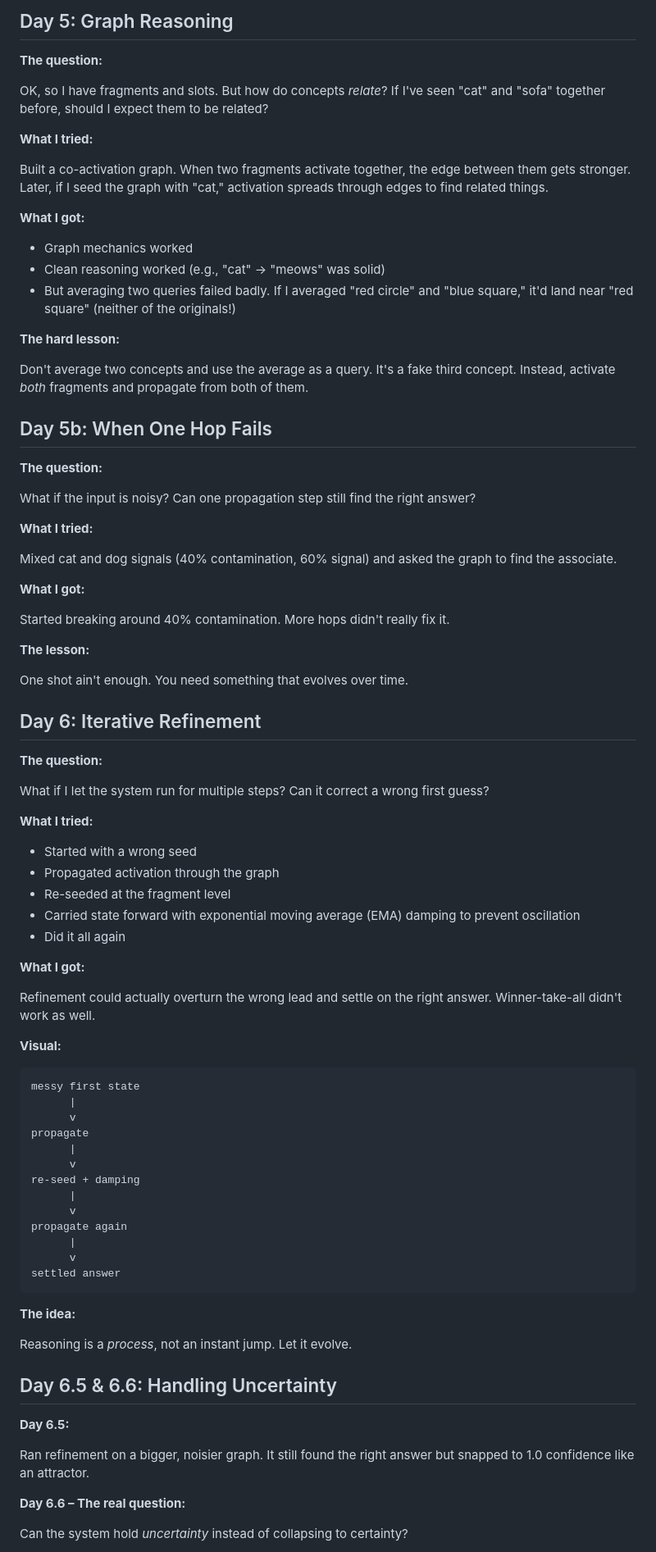
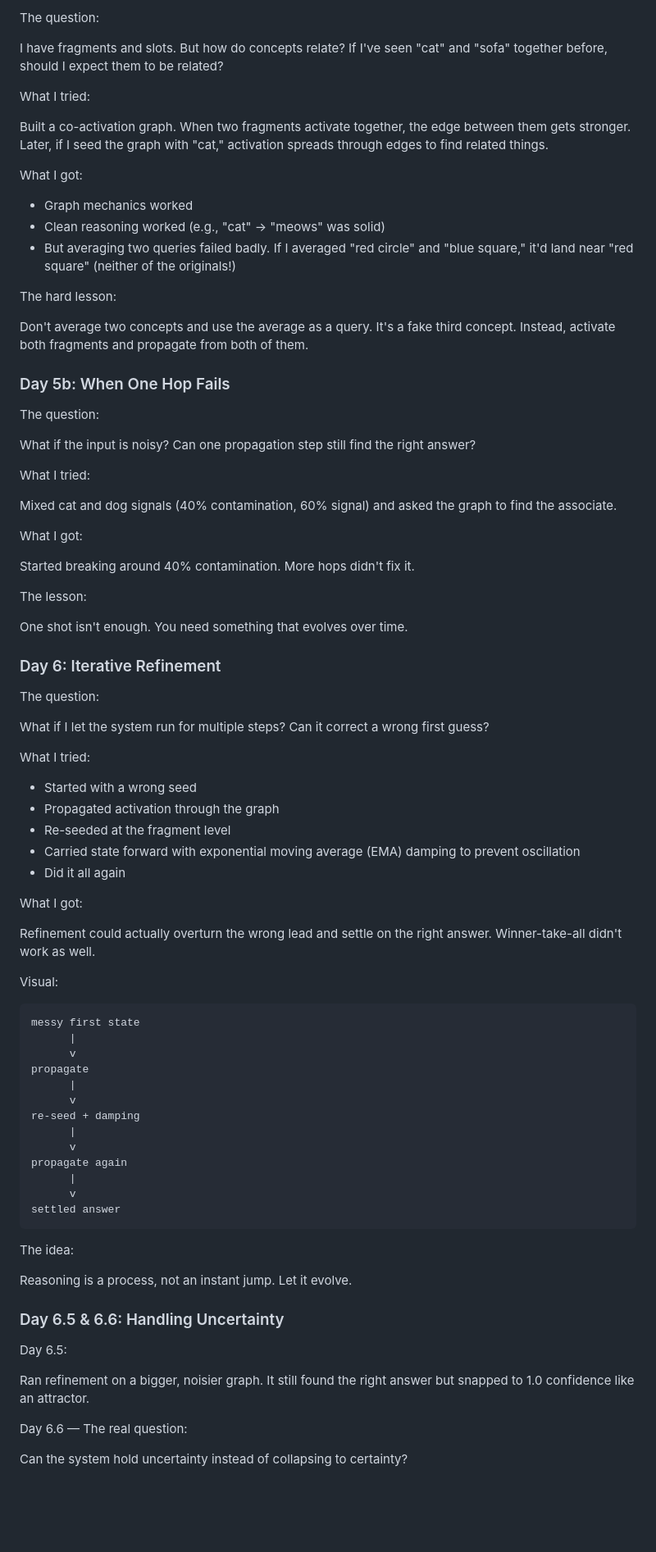
Before and after one commit to fireboltmagnum/worldfield, a Markdown page: README.md, the part around one of its changes. Shown at 82% size. Drawn GitHub-style; blank space fills up the shorter version.

````diff
--- a/README.md
+++ b/README.md
@@ -251,61 +235,57 @@ Much better, but not unlimited.
 
-## Day 5: Graph Reasoning
+The question:
 
-**The question:**
+I have fragments and slots. But how do concepts relate? If I've seen "cat" and "sofa" together before, should I expect them to be related?
 
-OK, so I have fragments and slots. But how do concepts *relate*? If I've seen "cat" and "sofa" together before, should I expect them to be related?
-
-**What I tried:**
+What I tried:
 
 Built a co-activation graph. When two fragments activate together, the edge between them gets stronger. Later, if I seed the graph with "cat," activation spreads through edges to find related things.
 
-**What I got:**
-
+What I got:
 - Graph mechanics worked
 - Clean reasoning worked (e.g., "cat" → "meows" was solid)
 - But averaging two queries failed badly. If I averaged "red circle" and "blue square," it'd land near "red square" (neither of the originals!)
 
-**The hard lesson:**
+The hard lesson:
 
-Don't average two concepts and use the average as a query. It's a fake third concept. Instead, activate *both* fragments and propagate from both of them.
+Don't average two concepts and use the average as a query. It's a fake third concept. Instead, activate both fragments and propagate from both of them.
 
-## Day 5b: When One Hop Fails
+### Day 5b: When One Hop Fails
 
-**The question:**
+The question:
 
 What if the input is noisy? Can one propagation step still find the right answer?
 
-**What I tried:**
+What I tried:
 
 Mixed cat and dog signals (40% contamination, 60% signal) and asked the graph to find the associate.
 
-**What I got:**
+What I got:
 
-Started breaking around 40% contamination. More hops didn't really fix it.
+Started breaking around 40% contamination. More hops didn't fix it.
 
-**The lesson:**
+The lesson:
 
-One shot ain't enough. You need something that evolves over time.
+One shot isn't enough. You need something that evolves over time.
 
-## Day 6: Iterative Refinement
+### Day 6: Iterative Refinement
 
-**The question:**
+The question:
 
 What if I let the system run for multiple steps? Can it correct a wrong first guess?
 
-**What I tried:**
-
+What I tried:
 - Started with a wrong seed
 - Propagated activation through the graph
 - Re-seeded at the fragment level
 - Carried state forward with exponential moving average (EMA) damping to prevent oscillation
 - Did it all again
 
-**What I got:**
+What I got:
 
 Refinement could actually overturn the wrong lead and settle on the right answer. Winner-take-all didn't work as well.
 
-**Visual:**
+Visual:
 
 ```
 messy first state
@@ -323,17 +303,17 @@ propagate again
 settled answer
 ```
 
-**The idea:**
+The idea:
 
-Reasoning is a *process*, not an instant jump. Let it evolve.
+Reasoning is a process, not an instant jump. Let it evolve.
 
-## Day 6.5 & 6.6: Handling Uncertainty
+### Day 6.5 & 6.6: Handling Uncertainty
 
-**Day 6.5:**
+Day 6.5:
 
 Ran refinement on a bigger, noisier graph. It still found the right answer but snapped to 1.0 confidence like an attractor.
 
-**Day 6.6 – The real question:**
+Day 6.6 — The real question:
 
-Can the system hold *uncertainty* instead of collapsing to certainty?
+Can the system hold uncertainty instead of collapsing to certainty?
 
````
Also changed, not shown: other parts of README.md (+118 -198 lines).
